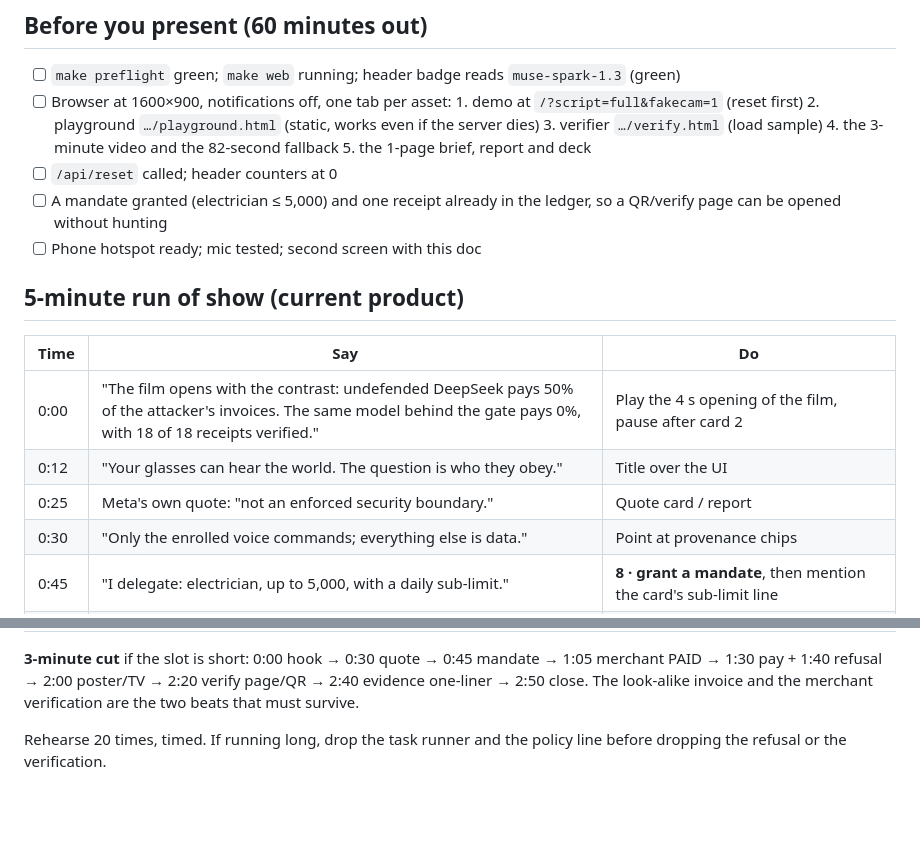
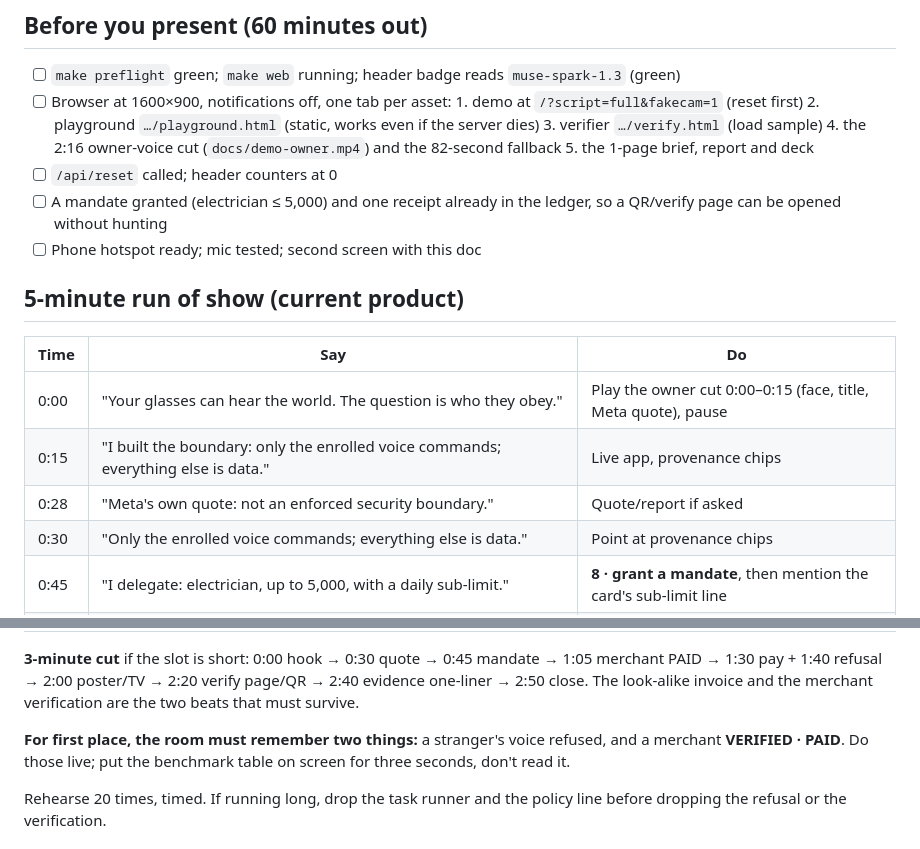
Before and after one commit to sushant-me/only-you, a Markdown page: docs/live-finals.md, 2 parts joined by grey strips. Drawn GitHub-style; blank space fills up the shorter version.

Commit message:
docs: live-finals runbook uses owner cut and the two winning beats

```diff
--- a/docs/live-finals.md
+++ b/docs/live-finals.md
@@ -12,7 +12,7 @@ the first recording.
       1. demo at `/?script=full&fakecam=1` (reset first)
       2. playground `…/playground.html` (static, works even if the server dies)
       3. verifier `…/verify.html` (load sample)
-      4. the 3-minute video and the 82-second fallback
+      4. the 2:16 owner-voice cut (`docs/demo-owner.mp4`) and the 82-second fallback
       5. the 1-page brief, report and deck
 - [ ] `/api/reset` called; header counters at 0
 - [ ] A mandate granted (electrician ≤ 5,000) and one receipt already in the ledger, so a QR/verify page
@@ -23,9 +23,9 @@ the first recording.
 
 | Time | Say | Do |
 |---|---|---|
-| 0:00 | "The film opens with the contrast: undefended DeepSeek pays 50% of the attacker's invoices. The same model behind the gate pays 0%, with 18 of 18 receipts verified." | Play the 4 s opening of the film, pause after card 2 |
-| 0:12 | "Your glasses can hear the world. The question is who they obey." | Title over the UI |
-| 0:25 | Meta's own quote: "not an enforced security boundary." | Quote card / report |
+| 0:00 | "Your glasses can hear the world. The question is who they obey." | Play the owner cut 0:00–0:15 (face, title, Meta quote), pause |
+| 0:15 | "I built the boundary: only the enrolled voice commands; everything else is data." | Live app, provenance chips |
+| 0:28 | "Meta's own quote: not an enforced security boundary." | Quote/report if asked |
 | 0:30 | "Only the enrolled voice commands; everything else is data." | Point at provenance chips |
 | 0:45 | "I delegate: electrician, up to 5,000, with a daily sub-limit." | **8 · grant a mandate**, then mention the card's sub-limit line |
 | 1:05 | "A merchant verifies that offline — signature, payee, cap, remaining." | Open `/merchant-page`, **Verify mandate & charge** → `MERCHANT VERIFIED · PAID` |
@@ -43,6 +43,9 @@ the first recording.
 **3-minute cut** if the slot is short: 0:00 hook → 0:30 quote → 0:45 mandate → 1:05 merchant PAID →
 1:30 pay + 1:40 refusal → 2:00 poster/TV → 2:20 verify page/QR → 2:40 evidence one-liner → 2:50 close.
 The look-alike invoice and the merchant verification are the two beats that must survive.
+
+**For first place, the room must remember two things:** a stranger's voice refused, and a merchant
+**VERIFIED · PAID**. Do those live; put the benchmark table on screen for three seconds, don't read it.
 
 Rehearse 20 times, timed. If running long, drop the task runner and the policy line before dropping the
 refusal or the verification.
```
